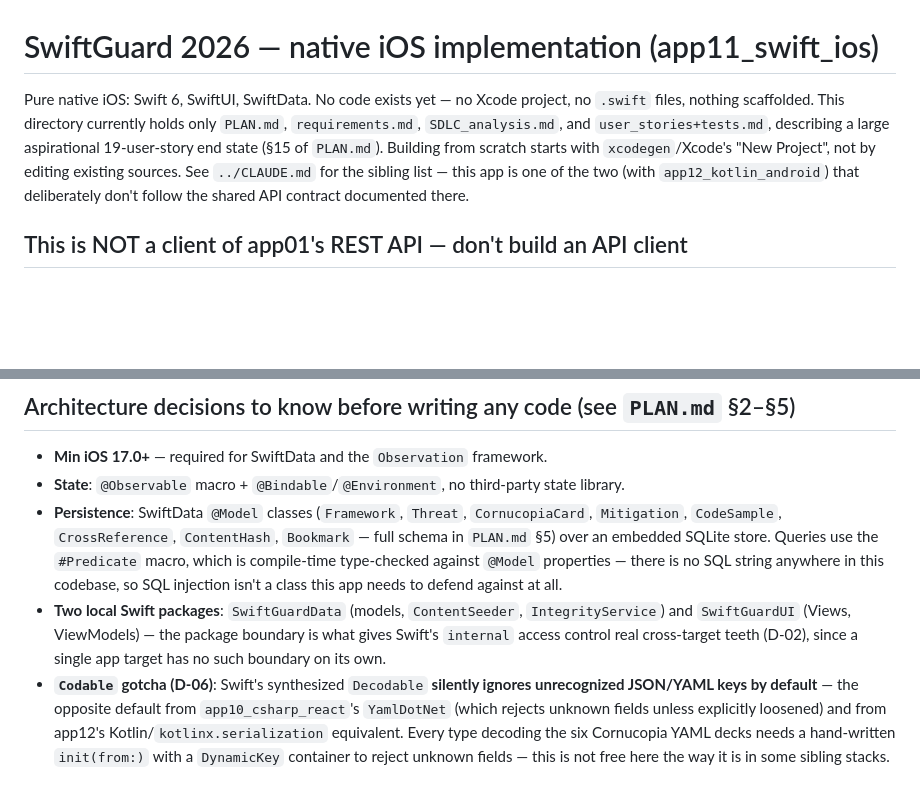
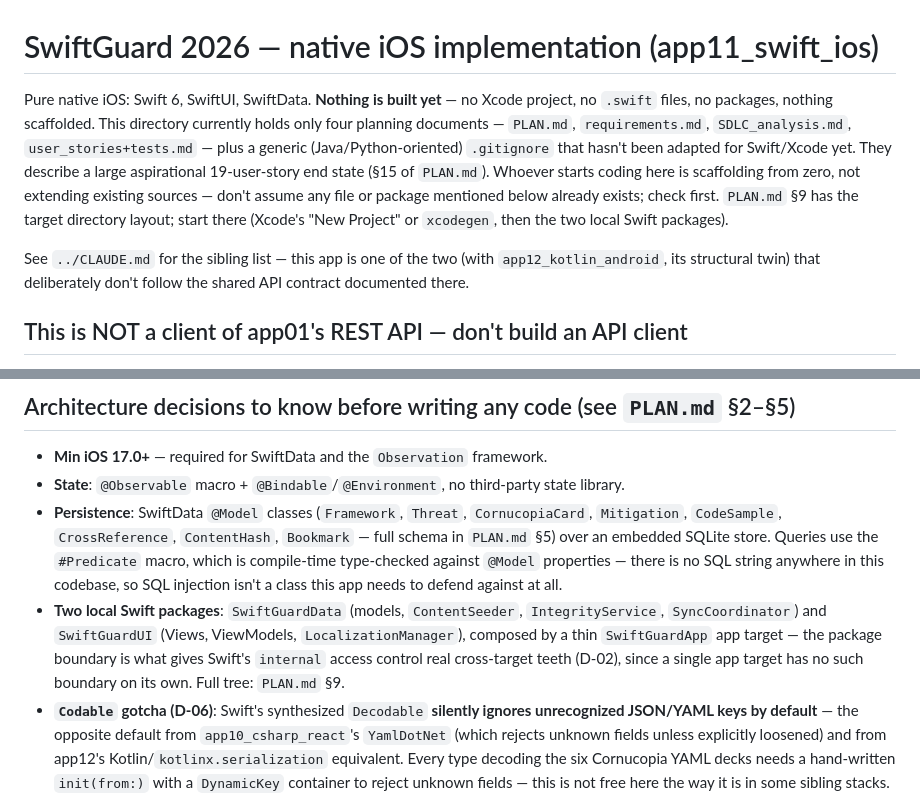
Before and after one commit to hermesnauka/ai_security_trends, a Markdown page: app11_swift_ios/CLAUDE.md, 2 parts joined by grey strips. Drawn GitHub-style; blank space fills up the shorter version.

```diff
--- a/app11_swift_ios/CLAUDE.md
+++ b/app11_swift_ios/CLAUDE.md
@@ -1,13 +1,20 @@
 # SwiftGuard 2026 — native iOS implementation (app11_swift_ios)
 
-Pure native iOS: Swift 6, SwiftUI, SwiftData. No code exists yet — no Xcode
-project, no `.swift` files, nothing scaffolded. This directory currently holds
-only `PLAN.md`, `requirements.md`, `SDLC_analysis.md`, and
-`user_stories+tests.md`, describing a large aspirational 19-user-story end
-state (§15 of `PLAN.md`). Building from scratch starts with `xcodegen`/Xcode's
-"New Project", not by editing existing sources. See `../CLAUDE.md` for the
-sibling list — this app is one of the two (with `app12_kotlin_android`) that
-deliberately don't follow the shared API contract documented there.
+Pure native iOS: Swift 6, SwiftUI, SwiftData. **Nothing is built yet** — no
+Xcode project, no `.swift` files, no packages, nothing scaffolded. This
+directory currently holds only four planning documents — `PLAN.md`,
+`requirements.md`, `SDLC_analysis.md`, `user_stories+tests.md` — plus a
+generic (Java/Python-oriented) `.gitignore` that hasn't been adapted for
+Swift/Xcode yet. They describe a large aspirational 19-user-story end state
+(§15 of `PLAN.md`). Whoever starts coding here is scaffolding from zero, not
+extending existing sources — don't assume any file or package mentioned below
+already exists; check first. `PLAN.md` §9 has the target directory layout;
+start there (Xcode's "New Project" or `xcodegen`, then the two local Swift
+packages).
+
+See `../CLAUDE.md` for the sibling list — this app is one of the two (with
+`app12_kotlin_android`, its structural twin) that deliberately don't follow
+the shared API contract documented there.
 
 ## This is NOT a client of app01's REST API — don't build an API client
 
@@ -40,9 +47,11 @@ Do not attempt to point this app at app01's `/api/v1/frameworks` or
   in this codebase, so SQL injection isn't a class this app needs to defend
   against at all.
 - **Two local Swift packages**: `SwiftGuardData` (models, `ContentSeeder`,
-  `IntegrityService`) and `SwiftGuardUI` (Views, ViewModels) — the package
-  boundary is what gives Swift's `internal` access control real cross-target
-  teeth (D-02), since a single app target has no such boundary on its own.
+  `IntegrityService`, `SyncCoordinator`) and `SwiftGuardUI` (Views,
+  ViewModels, `LocalizationManager`), composed by a thin `SwiftGuardApp` app
+  target — the package boundary is what gives Swift's `internal` access
+  control real cross-target teeth (D-02), since a single app target has no
+  such boundary on its own. Full tree: `PLAN.md` §9.
 - **`Codable` gotcha (D-06)**: Swift's synthesized `Decodable` **silently
   ignores unrecognized JSON/YAML keys by default** — the opposite default
   from `app10_csharp_react`'s `YamlDotNet` (which rejects unknown fields
```
Also changed, not shown: CLAUDE.md (+5 -7 lines), app06_HASKELL_react/CLAUDE.md (+30 -8 lines).
